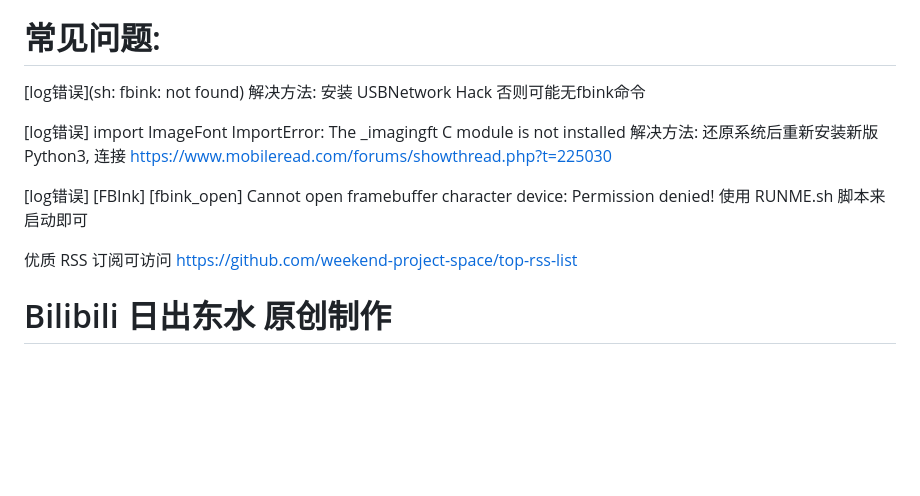
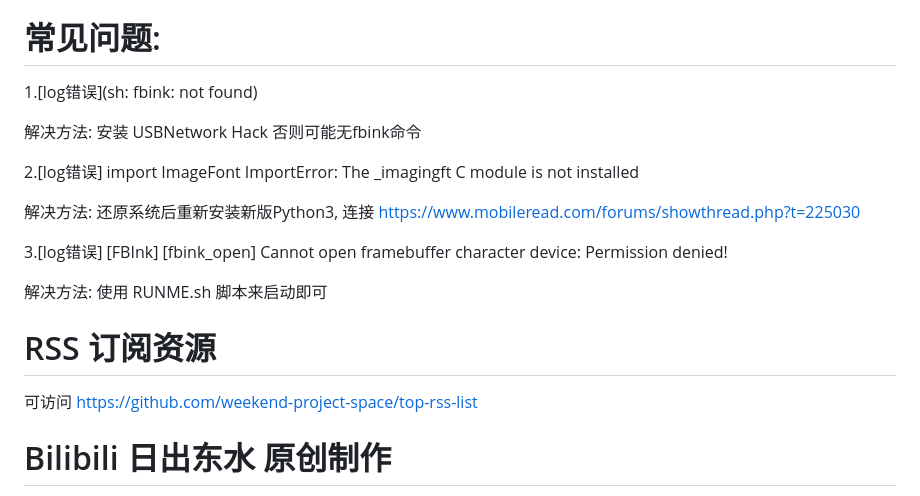
Before and after one commit to ShaderFallback/KindleOutlookCalendarWeather, a Markdown page: README.md, the part around the change. Rendered like a GitHub page; blank space fills up the shorter version.

```diff
--- a/README.md
+++ b/README.md
@@ -74,16 +74,20 @@ https://www.mobileread.com/forums/showthread.php?t=225030
 如果想省钱也可以购买一个 香橙派之类的国产ARM开发板,或二手的瘦客户机
 
 # 常见问题:
-[log错误](sh: fbink: not found)
+1.[log错误](sh: fbink: not found)
+
 解决方法: 安装 USBNetwork Hack 否则可能无fbink命令
 
-[log错误] import ImageFont ImportError: The _imagingft C module is not installed
+2.[log错误] import ImageFont ImportError: The _imagingft C module is not installed
+
 解决方法: 还原系统后重新安装新版Python3, 连接 https://www.mobileread.com/forums/showthread.php?t=225030
 
-[log错误] [FBInk] [fbink_open] Cannot open framebuffer character device: Permission denied!
-使用 RUNME.sh 脚本来启动即可
+3.[log错误] [FBInk] [fbink_open] Cannot open framebuffer character device: Permission denied!
 
-优质 RSS 订阅可访问 https://github.com/weekend-project-space/top-rss-list
+解决方法: 使用 RUNME.sh 脚本来启动即可
+
+# RSS 订阅资源
+可访问 https://github.com/weekend-project-space/top-rss-list
 
 # Bilibili 日出东水 原创制作
 https://space.bilibili.com/319287192
```
